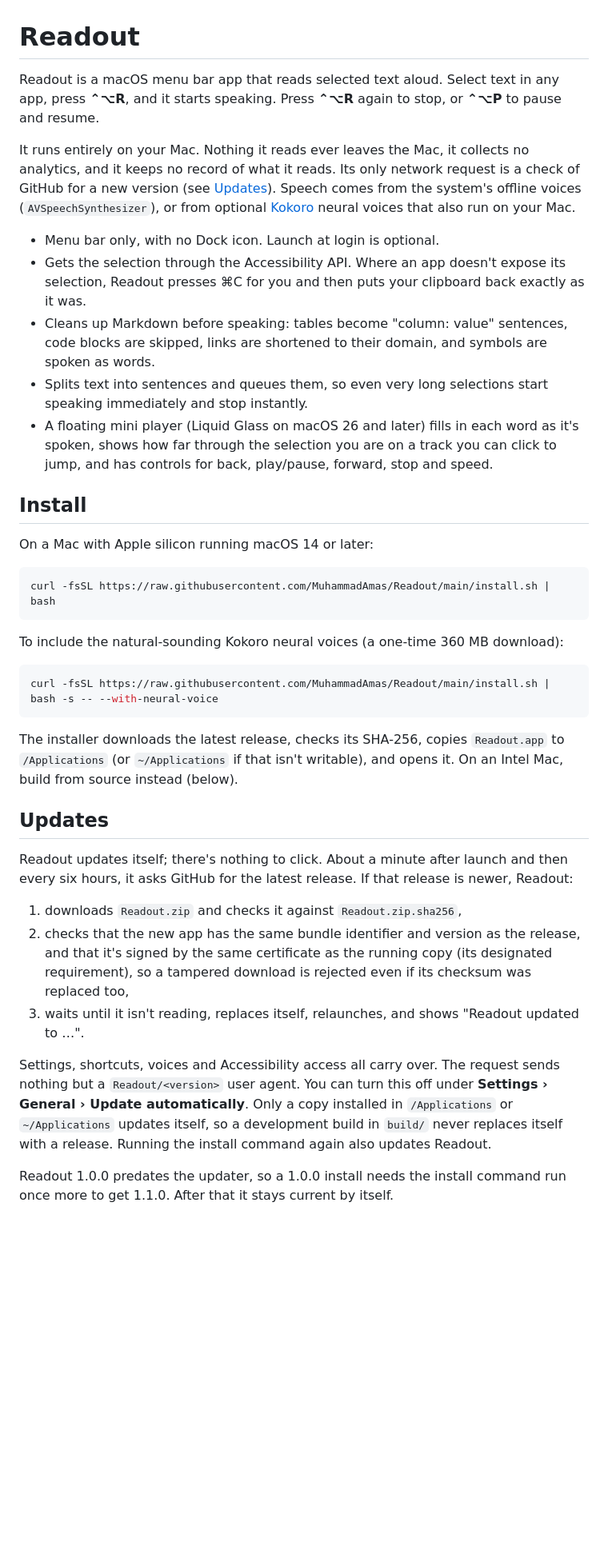
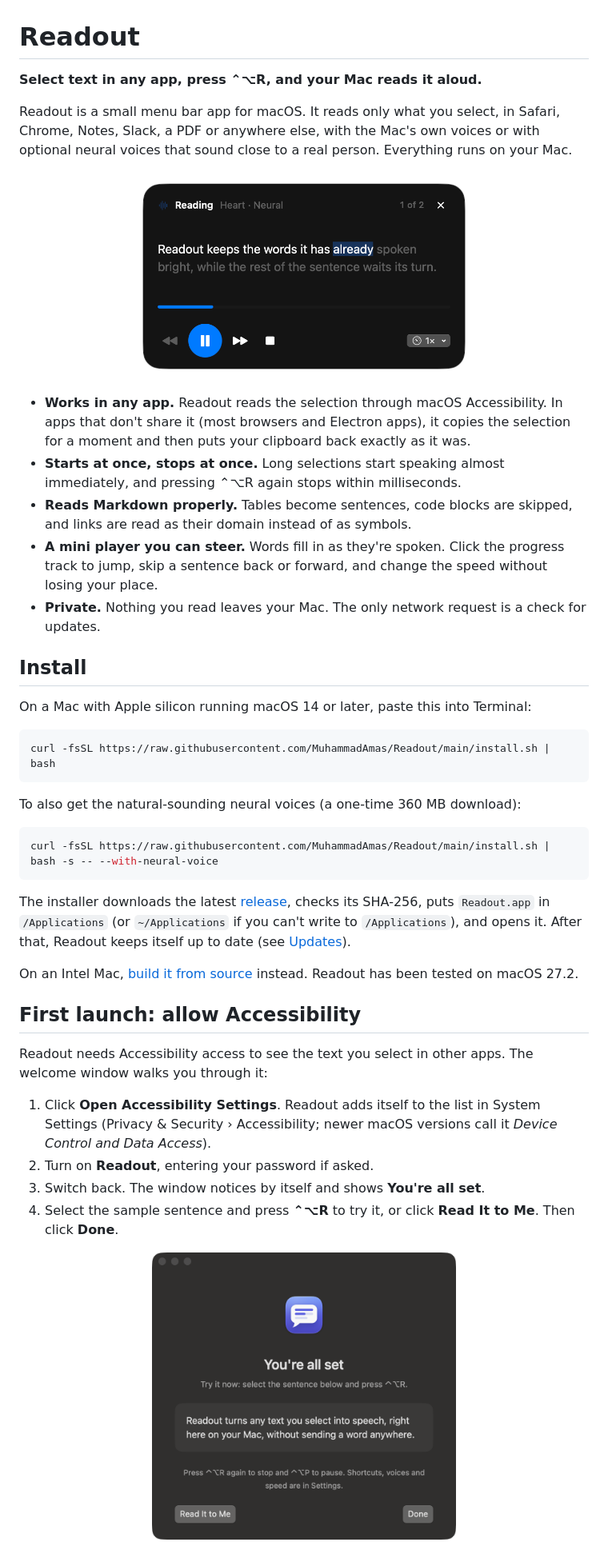
Before and after one commit to MuhammadAmas/Readout, a Markdown page: README.md, the part around one of its changes. Shown at 80% size. Rendered like a GitHub page; pictures changed too: docs/screenshots/mini-player.png (added), docs/screenshots/onboarding.png (added); blank space fills up the shorter version.

````diff
--- a/README.md
+++ b/README.md
@@ -1,61 +1,62 @@
 # Readout
 
-Readout is a macOS menu bar app that reads selected text aloud. Select text in any app,
-press **⌃⌥R**, and it starts speaking. Press **⌃⌥R** again to stop, or **⌃⌥P** to pause and
-resume.
+**Select text in any app, press ⌃⌥R, and your Mac reads it aloud.**
 
-It runs entirely on your Mac. Nothing it reads ever leaves the Mac, it collects no analytics, and it
-keeps no record of what it reads. Its only network request is a check of GitHub for a new version
-(see [Updates](#updates)). Speech comes from the system's offline voices (`AVSpeechSynthesizer`),
-or from optional [Kokoro](https://huggingface.co/hexgrad/Kokoro-82M) neural voices that also run
-on your Mac.
+Readout is a small menu bar app for macOS. It reads only what you select, in Safari, Chrome, Notes,
+Slack, a PDF or anywhere else, with the Mac's own voices or with optional neural voices that sound
+close to a real person. Everything runs on your Mac.
 
-- Menu bar only, with no Dock icon. Launch at login is optional.
-- Gets the selection through the Accessibility API. Where an app doesn't expose its selection,
-  Readout presses ⌘C for you and then puts your clipboard back exactly as it was.
-- Cleans up Markdown before speaking: tables become "column: value" sentences, code blocks are
-  skipped, links are shortened to their domain, and symbols are spoken as words.
-- Splits text into sentences and queues them, so even very long selections start speaking
-  immediately and stop instantly.
-- A floating mini player (Liquid Glass on macOS 26 and later) fills in each word as it's spoken,
-  shows how far through the selection you are on a track you can click to jump, and has controls
-  for back, play/pause, forward, stop and speed.
+<p align="center">
+  <img src="docs/screenshots/mini-player.png" width="430" alt="The Readout mini player reading a sentence: spoken words are bright, the current word is highlighted, the rest is grey, with a progress track and playback controls below">
+</p>
+
+- **Works in any app.** Readout reads the selection through macOS Accessibility. In apps that don't
+  share it (most browsers and Electron apps), it copies the selection for a moment and then puts
+  your clipboard back exactly as it was.
+- **Starts at once, stops at once.** Long selections start speaking almost immediately, and
+  pressing ⌃⌥R again stops within milliseconds.
+- **Reads Markdown properly.** Tables become sentences, code blocks are skipped, and links are
+  read as their domain instead of as symbols.
+- **A mini player you can steer.** Words fill in as they're spoken. Click the progress track to
+  jump, skip a sentence back or forward, and change the speed without losing your place.
+- **Private.** Nothing you read leaves your Mac. The only network request is a check for updates.
 
 ## Install
 
-On a Mac with Apple silicon running macOS 14 or later:
+On a Mac with Apple silicon running macOS 14 or later, paste this into Terminal:
 
 ```bash
 curl -fsSL https://raw.githubusercontent.com/MuhammadAmas/Readout/main/install.sh | bash
 ```
 
-To include the natural-sounding Kokoro neural voices (a one-time 360 MB download):
+To also get the natural-sounding neural voices (a one-time 360 MB download):
 
 ```bash
 curl -fsSL https://raw.githubusercontent.com/MuhammadAmas/Readout/main/install.sh | bash -s -- --with-neural-voice
 ```
 
-The installer downloads the latest release, checks its SHA-256, copies `Readout.app` to
-`/Applications` (or `~/Applications` if that isn't writable), and opens it. On an Intel Mac, build
-from source instead (below).
+The installer downloads the latest [release](https://github.com/MuhammadAmas/Readout/releases),
+checks its SHA-256, puts `Readout.app` in `/Applications` (or `~/Applications` if you can't write to
+`/Applications`), and opens it. After that, Readout keeps itself up to date (see
+[Updates](#updates)).
 
-## Updates
+On an Intel Mac, [build it from source](#build-from-source) instead. Readout has been tested on
+macOS 27.2.
 
-Readout updates itself; there's nothing to click. About a minute after launch and then every six
-hours, it asks GitHub for the latest release. If that release is newer, Readout:
+## First launch: allow Accessibility
 
-1. downloads `Readout.zip` and checks it against `Readout.zip.sha256`,
-2. checks that the new app has the same bundle identifier and version as the release, and that
-   it's signed by the same certificate as the running copy (its designated requirement), so a
-   tampered download is rejected even if its checksum was replaced too,
-3. waits until it isn't reading, replaces itself, relaunches, and shows "Readout updated to …".
+Readout needs Accessibility access to see the text you select in other apps. The welcome window
+walks you through it:
 
-Settings, shortcuts, voices and Accessibility access all carry over. The request sends nothing
-but a `Readout/<version>` user agent. You can turn this off under **Settings › General › Update
-automatically**. Only a copy installed in `/Applications` or `~/Applications` updates itself, so a
-development build in `build/` never replaces itself with a release. Running the install command
-again also updates Readout.
+1. Click **Open Accessibility Settings**. Readout adds itself to the list in System Settings
+   (Privacy & Security › Accessibility; newer macOS versions call it *Device Control and Data
+   Access*).
+2. Turn on **Readout**, entering your password if asked.
+3. Switch back. The window notices by itself and shows **You're all set**.
+4. Select the sample sentence and press **⌃⌥R** to try it, or click **Read It to Me**. Then click
+   **Done**.
 
-Readout 1.0.0 predates the updater, so a 1.0.0 install needs the install command run once more to
-get 1.1.0. After that it stays current by itself.
+<p align="center">
+  <img src="docs/screenshots/onboarding.png" width="380" alt="The Readout welcome window after access is allowed, titled You're all set, with a sample sentence to select and the buttons Read It to Me and Done">
+</p>
 
````
Also changed, not shown: other parts of README.md (+295 -208 lines), docs/screenshots/settings-general.png (added), docs/screenshots/settings-text.png (added), docs/screenshots/settings-voice.png (added).
